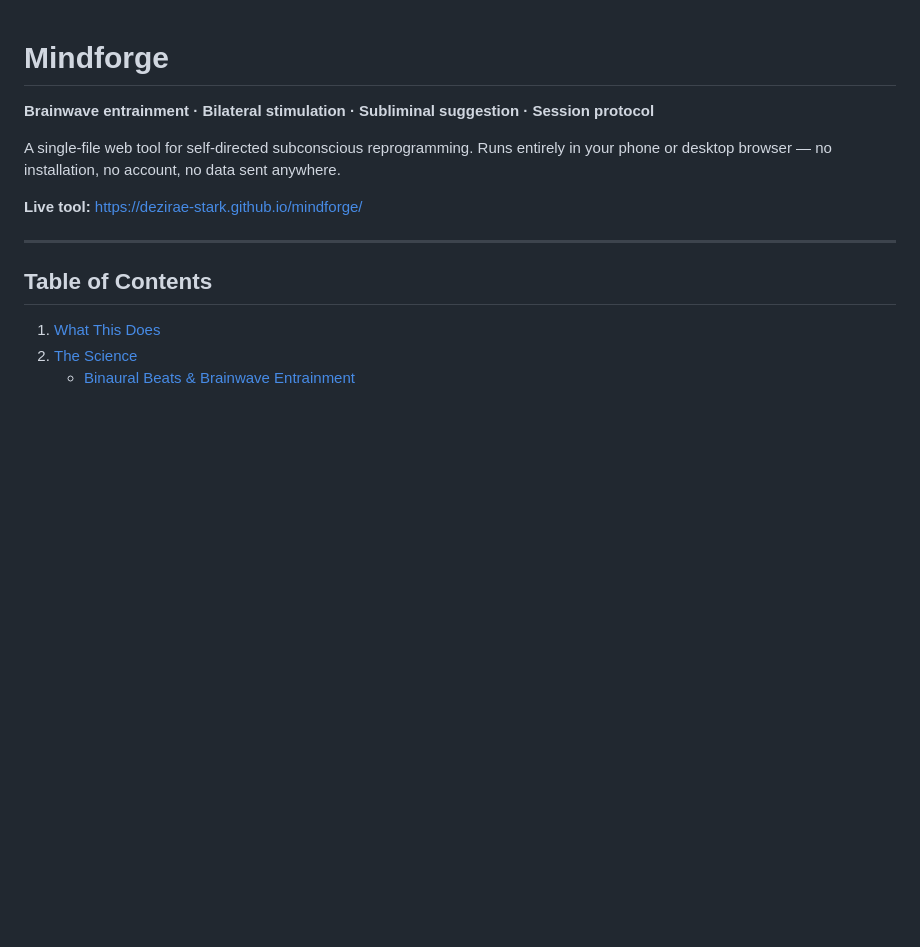
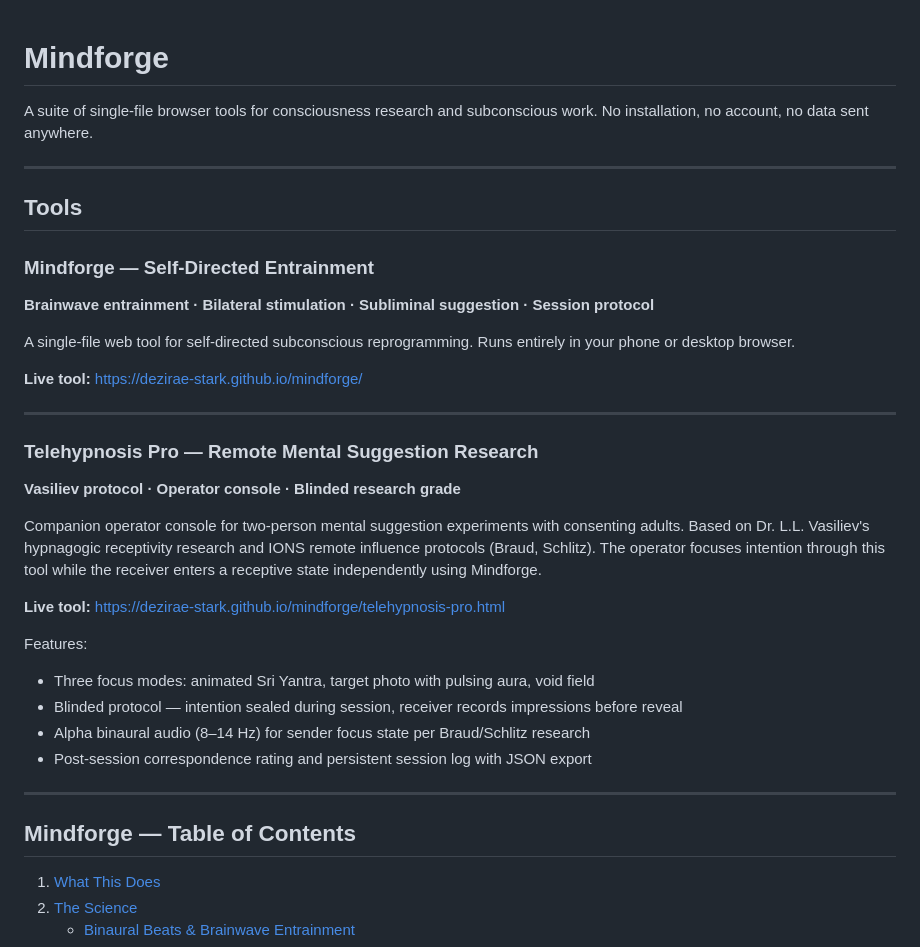
Before and after one commit to Dezirae-Stark/mindforge, a Markdown page: README.md, the part around the change. Rendered like a GitHub page; blank space fills up the shorter version.

Commit message:
Update README: add Telehypnosis Pro and suite framing
Reframes Mindforge as a suite of consciousness research tools.
Adds Telehypnosis Pro section with live link, feature summary,
and research context (Vasiliev, IONS Braud/Schlitz).

Co-Authored-By: Claude <noreply@anthropic.com>

```diff
--- a/README.md
+++ b/README.md
@@ -1,14 +1,36 @@
 # Mindforge
 
+A suite of single-file browser tools for consciousness research and subconscious work. No installation, no account, no data sent anywhere.
+
+---
+
+## Tools
+
+### Mindforge — Self-Directed Entrainment
 **Brainwave entrainment · Bilateral stimulation · Subliminal suggestion · Session protocol**
 
-A single-file web tool for self-directed subconscious reprogramming. Runs entirely in your phone or desktop browser — no installation, no account, no data sent anywhere.
+A single-file web tool for self-directed subconscious reprogramming. Runs entirely in your phone or desktop browser.
 
 **Live tool:** https://dezirae-stark.github.io/mindforge/
 
 ---
 
-## Table of Contents
+### Telehypnosis Pro — Remote Mental Suggestion Research
+**Vasiliev protocol · Operator console · Blinded research grade**
+
+Companion operator console for two-person mental suggestion experiments with consenting adults. Based on Dr. L.L. Vasiliev's hypnagogic receptivity research and IONS remote influence protocols (Braud, Schlitz). The operator focuses intention through this tool while the receiver enters a receptive state independently using Mindforge.
+
+**Live tool:** https://dezirae-stark.github.io/mindforge/telehypnosis-pro.html
+
+Features:
+- Three focus modes: animated Sri Yantra, target photo with pulsing aura, void field
+- Blinded protocol — intention sealed during session, receiver records impressions before reveal
+- Alpha binaural audio (8–14 Hz) for sender focus state per Braud/Schlitz research
+- Post-session correspondence rating and persistent session log with JSON export
+
+---
+
+## Mindforge — Table of Contents
 
 1. [What This Does](#what-this-does)
 2. [The Science](#the-science)
```
